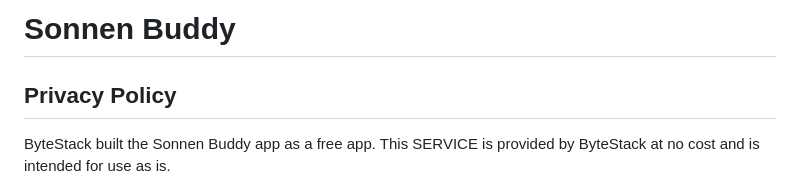
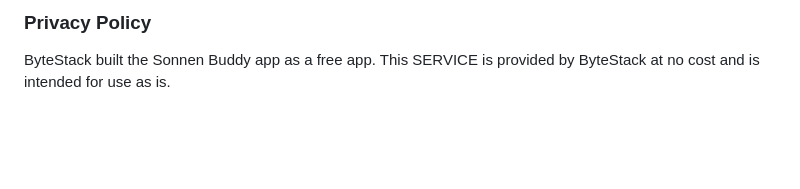
Before and after one commit to bytestackdk/SonnenBuddy, a Markdown page: privacy.md, the part around the change. Rendered like a GitHub page; blank space fills up the shorter version.

```diff
--- a/privacy.md
+++ b/privacy.md
@@ -1,6 +1,4 @@
-# Sonnen Buddy
-
-## Privacy Policy
+### Privacy Policy
 
 ByteStack built the Sonnen Buddy app as a free app. This SERVICE is provided by ByteStack at no cost and is intended for use as is.
 
```
